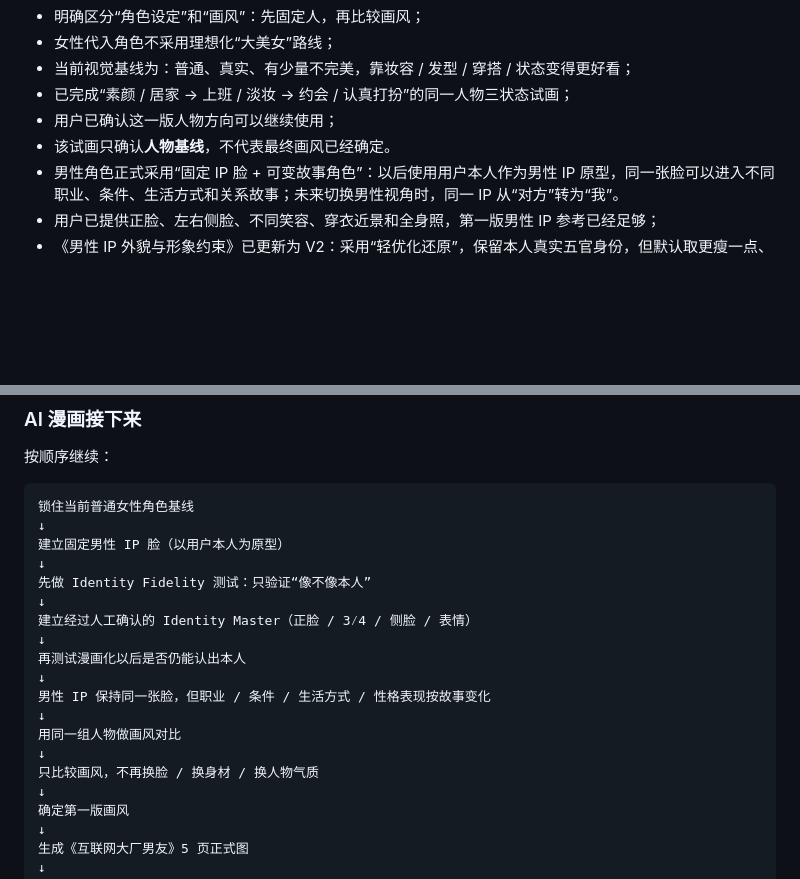
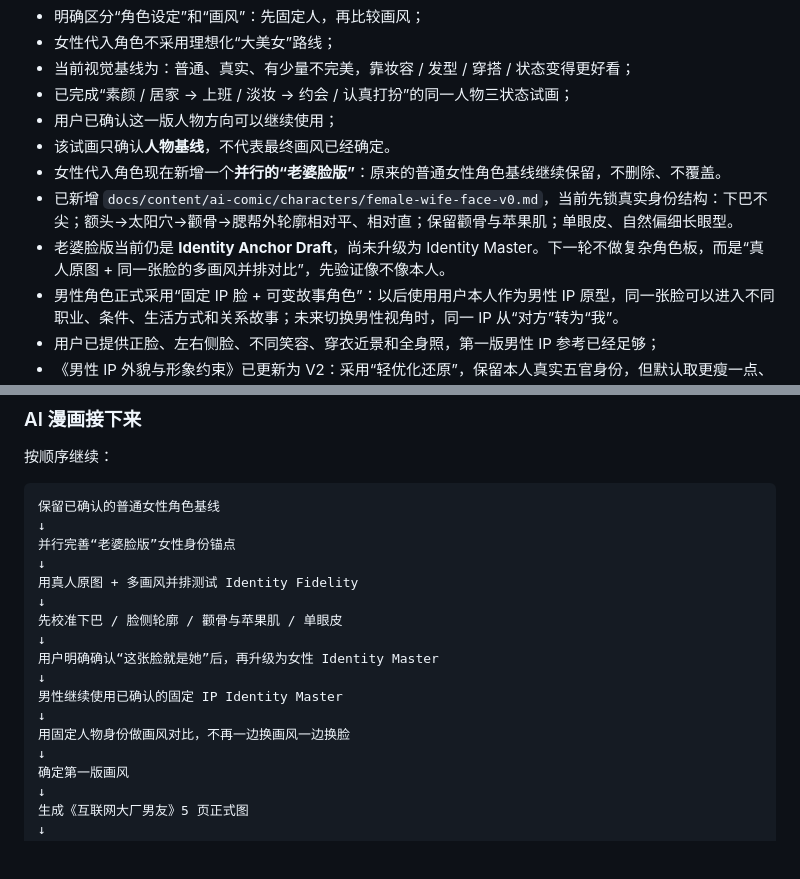
Before and after one commit to Darcy-Jin/Relationship, a Markdown page: docs/current-state.md, 2 parts joined by grey strips. GitHub-like rendering; blank space fills up the shorter version.

Commit message:
docs(state): track wife-face identity comparison stage

```diff
--- a/docs/current-state.md
+++ b/docs/current-state.md
@@ -62,6 +62,9 @@ Relationship
 - 已完成“素颜 / 居家 → 上班 / 淡妆 → 约会 / 认真打扮”的同一人物三状态试画；
 - 用户已确认这一版人物方向可以继续使用；
 - 该试画只确认**人物基线**，不代表最终画风已经确定。
+- 女性代入角色现在新增一个**并行的“老婆脸版”**：原来的普通女性角色基线继续保留，不删除、不覆盖。
+- 已新增 `docs/content/ai-comic/characters/female-wife-face-v0.md`，当前先锁真实身份结构：下巴不尖；额头→太阳穴→颧骨→腮帮外轮廓相对平、相对直；保留颧骨与苹果肌；单眼皮、自然偏细长眼型。
+- 老婆脸版当前仍是 **Identity Anchor Draft**，尚未升级为 Identity Master。下一轮不做复杂角色板，而是“真人原图 + 同一张脸的多画风并排对比”，先验证像不像本人。
 - 男性角色正式采用“固定 IP 脸 + 可变故事角色”：以后使用用户本人作为男性 IP 原型，同一张脸可以进入不同职业、条件、生活方式和关系故事；未来切换男性视角时，同一 IP 从“对方”转为“我”。
 - 用户已提供正脸、左右侧脸、不同笑容、穿衣近景和全身照，第一版男性 IP 参考已经足够；
 - 《男性 IP 外貌与形象约束》已更新为 V2：采用“轻优化还原”，保留本人真实五官身份，但默认取更瘦一点、更精神一点、更适合长期内容呈现的状态；头发 / 发型不作为身份锚点；
@@ -87,21 +90,19 @@ Relationship
 按顺序继续：
 
 ~~~text
-锁住当前普通女性角色基线
+保留已确认的普通女性角色基线
 ↓
-建立固定男性 IP 脸（以用户本人为原型）
+并行完善“老婆脸版”女性身份锚点
 ↓
-先做 Identity Fidelity 测试：只验证“像不像本人”
+用真人原图 + 多画风并排测试 Identity Fidelity
 ↓
-建立经过人工确认的 Identity Master（正脸 / 3⁄4 / 侧脸 / 表情）
+先校准下巴 / 脸侧轮廓 / 颧骨与苹果肌 / 单眼皮
 ↓
-再测试漫画化以后是否仍能认出本人
+用户明确确认“这张脸就是她”后，再升级为女性 Identity Master
 ↓
-男性 IP 保持同一张脸，但职业 / 条件 / 生活方式 / 性格表现按故事变化
+男性继续使用已确认的固定 IP Identity Master
 ↓
-用同一组人物做画风对比
-↓
-只比较画风，不再换脸 / 换身材 / 换人物气质
+用固定人物身份做画风对比，不再一边换画风一边换脸
 ↓
 确定第一版画风
 ↓
```
